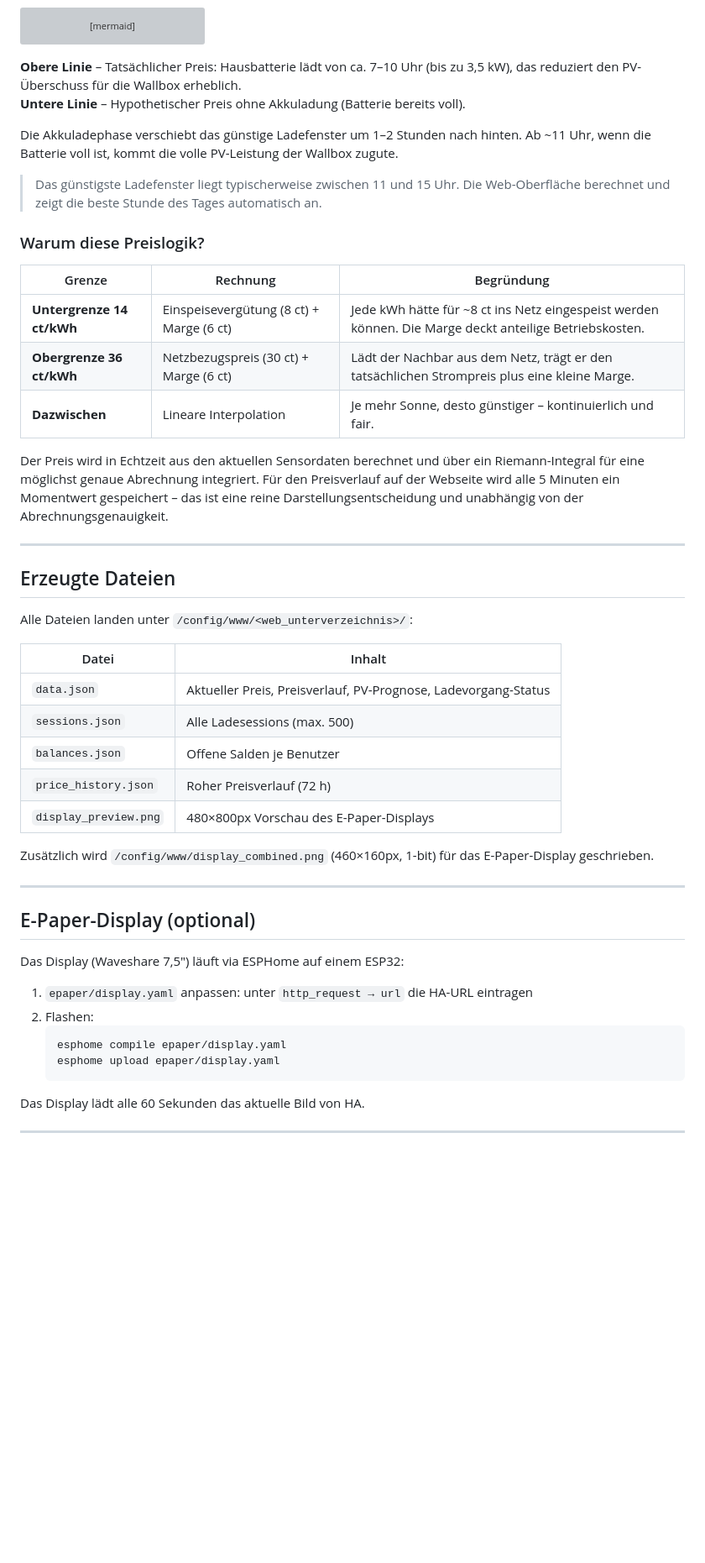
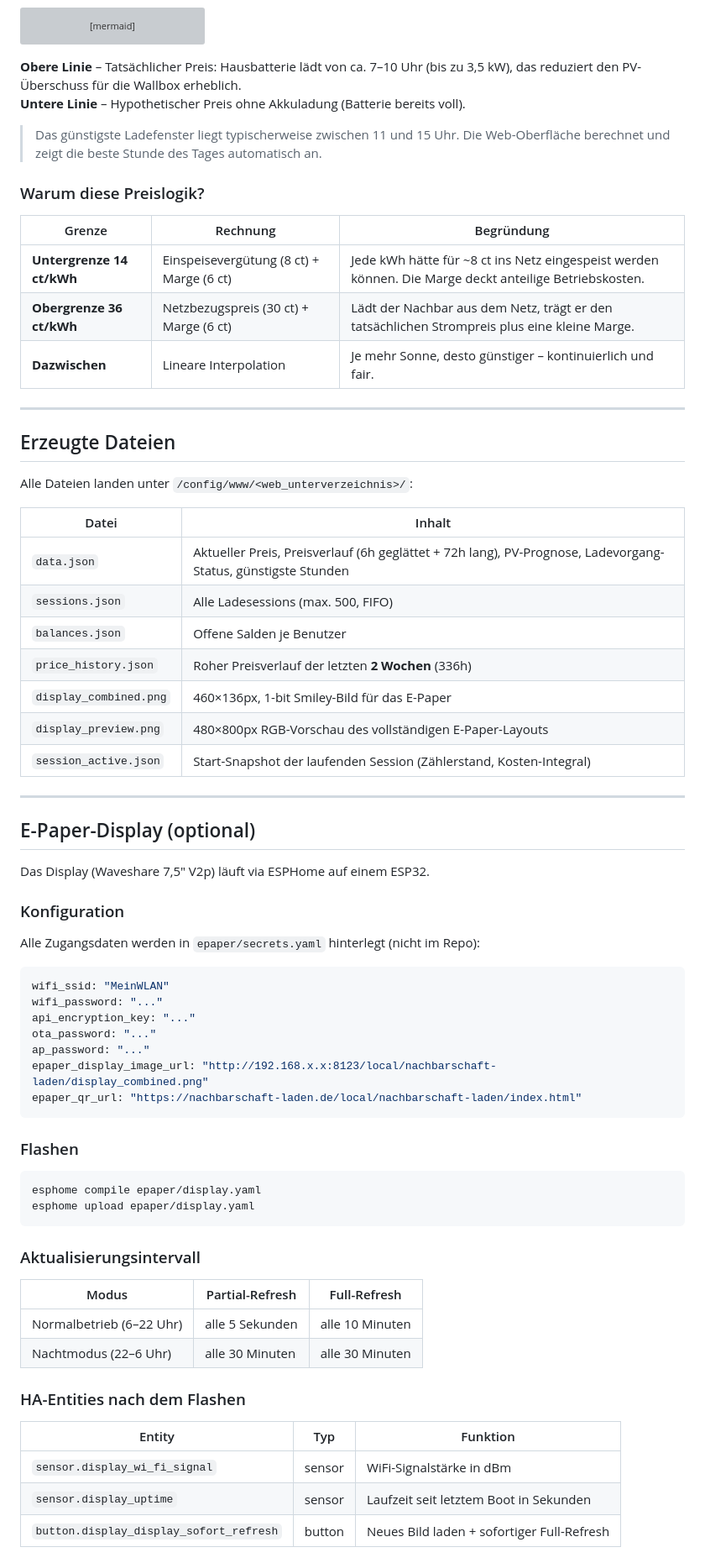
Before and after one commit to bernd780/Nachbarschaft-Laden, a Markdown page: README.md, the part around one of its changes. Shown at 84% size. Rendered like a GitHub page; blank space fills up the shorter version; grey boxes are pictures that could not be loaded.

````diff
--- a/README.md
+++ b/README.md
@@ -298,8 +320,6 @@ xychart-beta
 **Obere Linie** – Tatsächlicher Preis: Hausbatterie lädt von ca. 7–10 Uhr (bis zu 3,5 kW), das reduziert den PV-Überschuss für die Wallbox erheblich.
 **Untere Linie** – Hypothetischer Preis ohne Akkuladung (Batterie bereits voll).
 
-Die Akkuladephase verschiebt das günstige Ladefenster um 1–2 Stunden nach hinten. Ab ~11 Uhr, wenn die Batterie voll ist, kommt die volle PV-Leistung der Wallbox zugute.
-
 > Das günstigste Ladefenster liegt typischerweise zwischen 11 und 15 Uhr. Die Web-Oberfläche berechnet und zeigt die beste Stunde des Tages automatisch an.
 
 ### Warum diese Preislogik?
@@ -310,8 +330,6 @@ Die Akkuladephase verschiebt das günstige Ladefenster um 1–2 Stunden nach hin
 | **Obergrenze 36 ct/kWh** | Netzbezugspreis (30 ct) + Marge (6 ct) | Lädt der Nachbar aus dem Netz, trägt er den tatsächlichen Strompreis plus eine kleine Marge. |
 | **Dazwischen** | Lineare Interpolation | Je mehr Sonne, desto günstiger – kontinuierlich und fair. |
 
-Der Preis wird in Echtzeit aus den aktuellen Sensordaten berechnet und über ein Riemann-Integral für eine möglichst genaue Abrechnung integriert. Für den Preisverlauf auf der Webseite wird alle 5 Minuten ein Momentwert gespeichert – das ist eine reine Darstellungsentscheidung und unabhängig von der Abrechnungsgenauigkeit.
-
 ---
 
 ## Erzeugte Dateien
@@ -320,25 +338,53 @@ Alle Dateien landen unter `/config/www/<web_unterverzeichnis>/`:
 
 | Datei | Inhalt |
 |---|---|
-| `data.json` | Aktueller Preis, Preisverlauf, PV-Prognose, Ladevorgang-Status |
-| `sessions.json` | Alle Ladesessions (max. 500) |
+| `data.json` | Aktueller Preis, Preisverlauf (6h geglättet + 72h lang), PV-Prognose, Ladevorgang-Status, günstigste Stunden |
+| `sessions.json` | Alle Ladesessions (max. 500, FIFO) |
 | `balances.json` | Offene Salden je Benutzer |
-| `price_history.json` | Roher Preisverlauf (72 h) |
-| `display_preview.png` | 480×800px Vorschau des E-Paper-Displays |
-
-Zusätzlich wird `/config/www/display_combined.png` (460×160px, 1-bit) für das E-Paper-Display geschrieben.
+| `price_history.json` | Roher Preisverlauf der letzten **2 Wochen** (336h) |
+| `display_combined.png` | 460×136px, 1-bit Smiley-Bild für das E-Paper |
+| `display_preview.png` | 480×800px RGB-Vorschau des vollständigen E-Paper-Layouts |
+| `session_active.json` | Start-Snapshot der laufenden Session (Zählerstand, Kosten-Integral) |
 
 ---
 
 ## E-Paper-Display (optional)
 
-Das Display (Waveshare 7,5") läuft via ESPHome auf einem ESP32:
+Das Display (Waveshare 7,5" V2p) läuft via ESPHome auf einem ESP32.
 
-1. `epaper/display.yaml` anpassen: unter `http_request → url` die HA-URL eintragen
-2. Flashen:
-   ```bash
-   esphome compile epaper/display.yaml
-   esphome upload epaper/display.yaml
-   ```
+### Konfiguration
 
-Das Display lädt alle 60 Sekunden das aktuelle Bild von HA.
+Alle Zugangsdaten werden in `epaper/secrets.yaml` hinterlegt (nicht im Repo):
+
+```yaml
+wifi_ssid: "MeinWLAN"
+wifi_password: "..."
+api_encryption_key: "..."
+ota_password: "..."
+ap_password: "..."
+epaper_display_image_url: "http://192.168.x.x:8123/local/nachbarschaft-laden/display_combined.png"
+epaper_qr_url: "https://nachbarschaft-laden.de/local/nachbarschaft-laden/index.html"
+```
+
+### Flashen
+
+```bash
+esphome compile epaper/display.yaml
+esphome upload epaper/display.yaml
+```
+
+### Aktualisierungsintervall
+
+| Modus | Partial-Refresh | Full-Refresh |
+|---|---|---|
+| Normalbetrieb (6–22 Uhr) | alle 5 Sekunden | alle 10 Minuten |
+| Nachtmodus (22–6 Uhr) | alle 30 Minuten | alle 30 Minuten |
+
+### HA-Entities nach dem Flashen
+
+| Entity | Typ | Funktion |
+|---|---|---|
+| `sensor.display_wi_fi_signal` | sensor | WiFi-Signalstärke in dBm |
+| `sensor.display_uptime` | sensor | Laufzeit seit letztem Boot in Sekunden |
+| `button.display_display_sofort_refresh` | button | Neues Bild laden + sofortiger Full-Refresh |
+
````
Also changed, not shown: other parts of README.md (+114 -143 lines), CLAUDE.md (+67 -14 lines).
